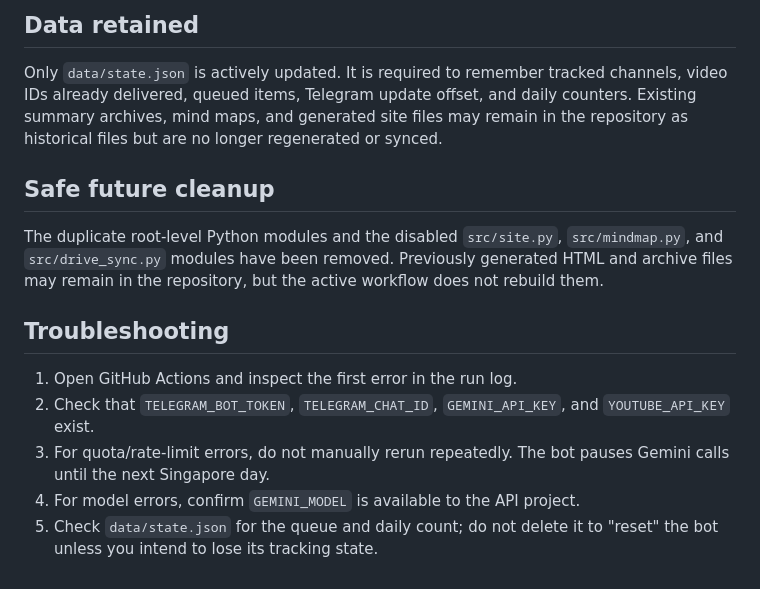
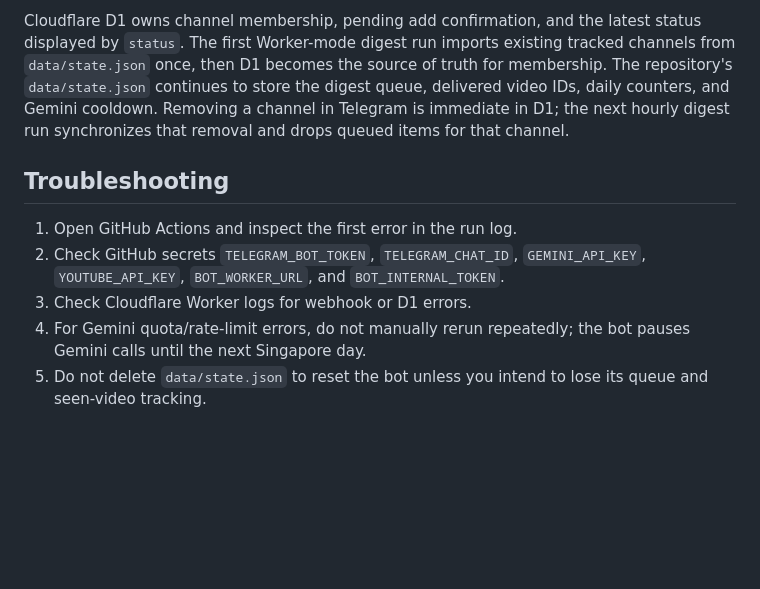
Before and after one commit to nicole99506-oss/HappyBirthdayKwongYoutubeBriefBot, a Markdown page: docs/PROJECT_GUIDE.md, the part around one of its changes. Rendered like a GitHub page; blank space fills up the shorter version.

```diff
--- a/docs/PROJECT_GUIDE.md
+++ b/docs/PROJECT_GUIDE.md
@@ -49,16 +65,10 @@ The two-hour cooldown and one-video-per-run setting reduce request frequency but
 
-## Data retained
-
-Only `data/state.json` is actively updated. It is required to remember tracked channels, video IDs already delivered, queued items, Telegram update offset, and daily counters. Existing summary archives, mind maps, and generated site files may remain in the repository as historical files but are no longer regenerated or synced.
-
-## Safe future cleanup
-
-The duplicate root-level Python modules and the disabled `src/site.py`, `src/mindmap.py`, and `src/drive_sync.py` modules have been removed. Previously generated HTML and archive files may remain in the repository, but the active workflow does not rebuild them.
+Cloudflare D1 owns channel membership, pending add confirmation, and the latest status displayed by `status`. The first Worker-mode digest run imports existing tracked channels from `data/state.json` once, then D1 becomes the source of truth for membership. The repository's `data/state.json` continues to store the digest queue, delivered video IDs, daily counters, and Gemini cooldown. Removing a channel in Telegram is immediate in D1; the next hourly digest run synchronizes that removal and drops queued items for that channel.
 
 ## Troubleshooting
 
 1. Open GitHub Actions and inspect the first error in the run log.
-2. Check that `TELEGRAM_BOT_TOKEN`, `TELEGRAM_CHAT_ID`, `GEMINI_API_KEY`, and `YOUTUBE_API_KEY` exist.
-3. For quota/rate-limit errors, do not manually rerun repeatedly. The bot pauses Gemini calls until the next Singapore day.
-4. For model errors, confirm `GEMINI_MODEL` is available to the API project.
-5. Check `data/state.json` for the queue and daily count; do not delete it to "reset" the bot unless you intend to lose its tracking state.
+2. Check GitHub secrets `TELEGRAM_BOT_TOKEN`, `TELEGRAM_CHAT_ID`, `GEMINI_API_KEY`, `YOUTUBE_API_KEY`, `BOT_WORKER_URL`, and `BOT_INTERNAL_TOKEN`.
+3. Check Cloudflare Worker logs for webhook or D1 errors.
+4. For Gemini quota/rate-limit errors, do not manually rerun repeatedly; the bot pauses Gemini calls until the next Singapore day.
+5. Do not delete `data/state.json` to reset the bot unless you intend to lose its queue and seen-video tracking.
```
Also changed, not shown: other parts of docs/PROJECT_GUIDE.md (+47 -31 lines).
